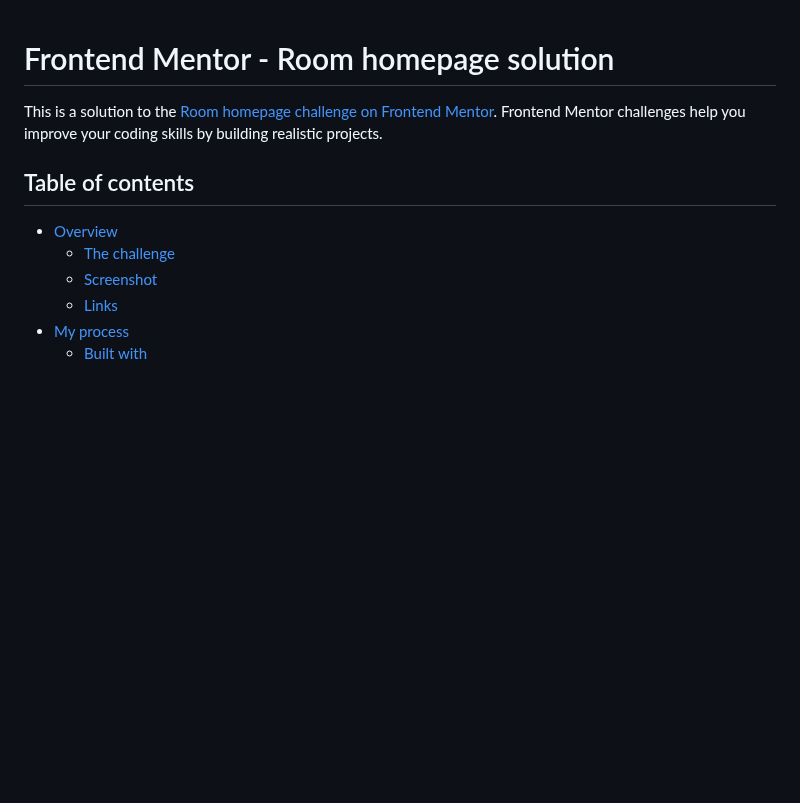
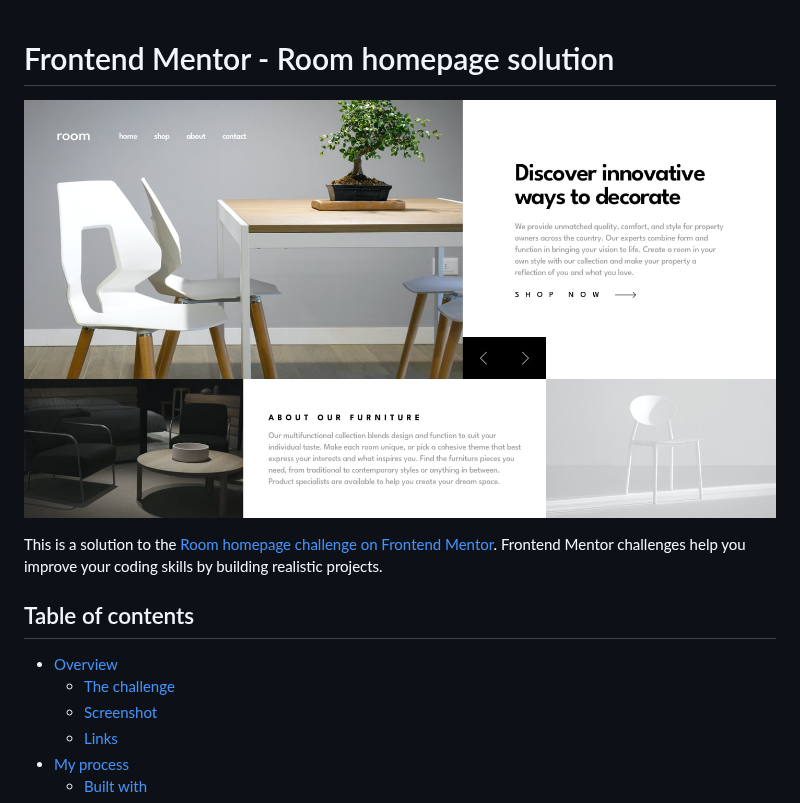
Before and after one commit to Wesllenbr/roms-hero-page, a Markdown page: README.md, the part around one of its changes. GitHub-like rendering; blank space fills up the shorter version.

```diff
--- a/README.md
+++ b/README.md
@@ -1,4 +1,5 @@
 # Frontend Mentor - Room homepage solution
+![](./design/desktop-design-slide-1.jpg)
 
 This is a solution to the [Room homepage challenge on Frontend Mentor](https://www.frontendmentor.io/challenges/room-homepage-BtdBY_ENq). Frontend Mentor challenges help you improve your coding skills by building realistic projects.
 
```
Also changed, not shown: other parts of README.md (+1 -1 lines).
